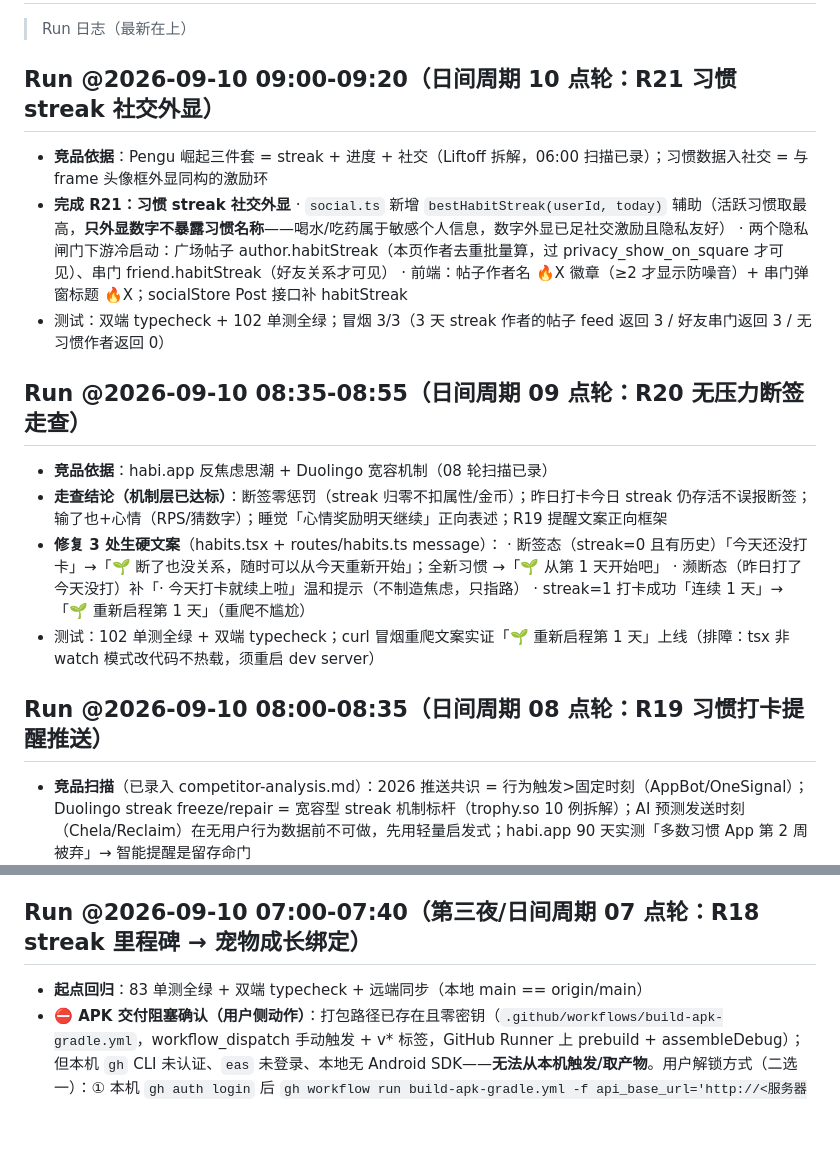
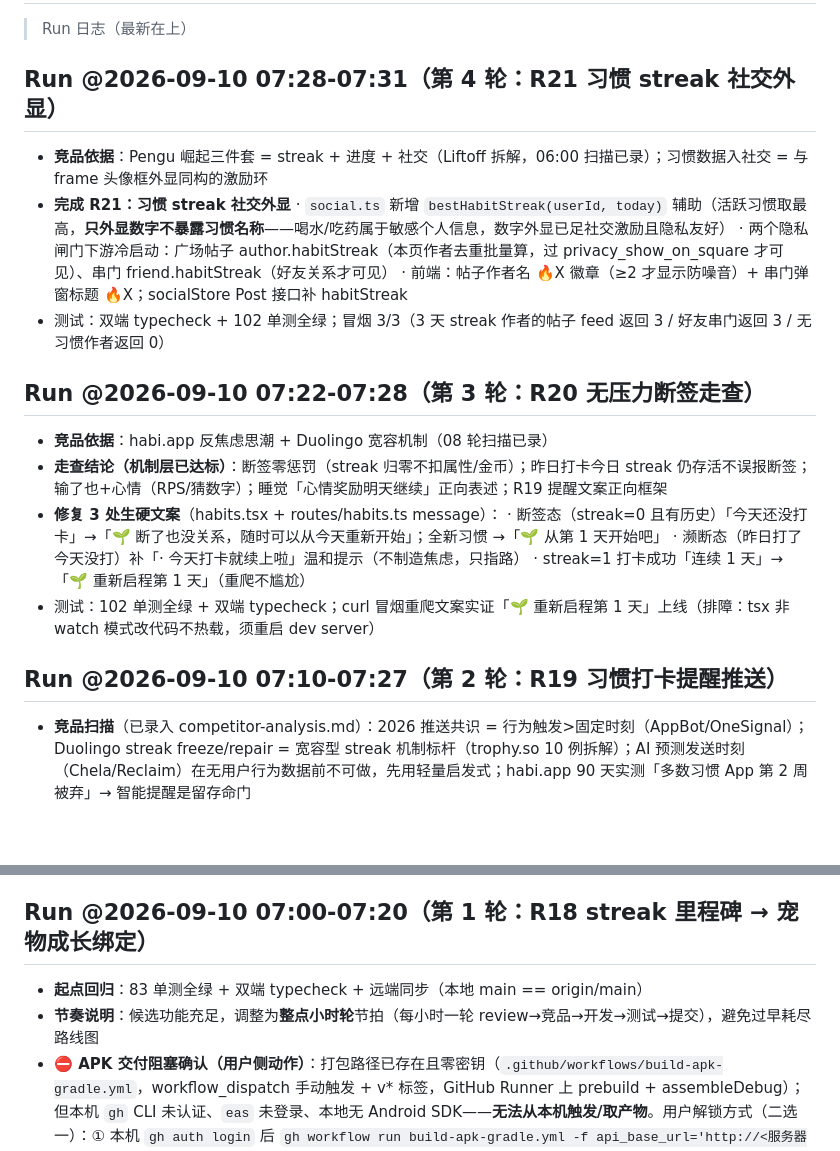
Before and after one commit to liuxue5213/Maozi-Pet, a Markdown page: docs/optimization-roadmap.md, 2 parts joined by grey strips. Rendered like a GitHub page; blank space fills up the shorter version.

```diff
--- a/docs/optimization-roadmap.md
+++ b/docs/optimization-roadmap.md
@@ -2,7 +2,7 @@
 
 > Run 日志（最新在上）
 
-## Run @2026-09-10 09:00-09:20（日间周期 10 点轮：R21 习惯 streak 社交外显）
+## Run @2026-09-10 07:28-07:31（第 4 轮：R21 习惯 streak 社交外显）
 - **竞品依据**：Pengu 崛起三件套 = streak + 进度 + 社交（Liftoff 拆解，06:00 扫描已录）；习惯数据入社交 = 与 frame 头像框外显同构的激励环
 - **完成 R21：习惯 streak 社交外显**
   · `social.ts` 新增 `bestHabitStreak(userId, today)` 辅助（活跃习惯取最高，**只外显数字不暴露习惯名称**——喝水/吃药属于敏感个人信息，数字外显已足社交激励且隐私友好）
@@ -10,7 +10,7 @@
   · 前端：帖子作者名 🔥X 徽章（≥2 才显示防噪音）+ 串门弹窗标题 🔥X；socialStore Post 接口补 habitStreak
 - 测试：双端 typecheck + 102 单测全绿；冒烟 3/3（3 天 streak 作者的帖子 feed 返回 3 / 好友串门返回 3 / 无习惯作者返回 0）
 
-## Run @2026-09-10 08:35-08:55（日间周期 09 点轮：R20 无压力断签走查）
+## Run @2026-09-10 07:22-07:28（第 3 轮：R20 无压力断签走查）
 - **竞品依据**：habi.app 反焦虑思潮 + Duolingo 宽容机制（08 轮扫描已录）
 - **走查结论（机制层已达标）**：断签零惩罚（streak 归零不扣属性/金币）；昨日打卡今日 streak 仍存活不误报断签；输了也+心情（RPS/猜数字）；睡觉「心情奖励明天继续」正向表述；R19 提醒文案正向框架
 - **修复 3 处生硬文案**（habits.tsx + routes/habits.ts message）：
@@ -19,7 +19,7 @@
   · streak=1 打卡成功「连续 1 天」→「🌱 重新启程第 1 天」（重爬不尴尬）
 - 测试：102 单测全绿 + 双端 typecheck；curl 冒烟重爬文案实证「🌱 重新启程第 1 天」上线（排障：tsx 非 watch 模式改代码不热载，须重启 dev server）
 
-## Run @2026-09-10 08:00-08:35（日间周期 08 点轮：R19 习惯打卡提醒推送）
+## Run @2026-09-10 07:10-07:27（第 2 轮：R19 习惯打卡提醒推送）
 - **竞品扫描**（已录入 competitor-analysis.md）：2026 推送共识 = 行为触发>固定时刻（AppBot/OneSignal）；Duolingo streak freeze/repair = 宽容型 streak 机制标杆（trophy.so 10 例拆解）；AI 预测发送时刻（Chela/Reclaim）在无用户行为数据前不可做，先用轻量启发式；habi.app 90 天实测「多数习惯 App 第 2 周被弃」→ 智能提醒是留存命门
 - **完成 R19：习惯打卡提醒（push.ts 习惯维度扩展 + index.ts 挂载）**
   · 触发策略（轻量自适应）：本地 **18:00-22:00 窗口**（一天将尽的碎片档，避开清晨/工作时段）+ 只提醒 **streak≥1 且今日未打** 的习惯 + **每用户每日最多 1 条**（streak 最高者优先=守护最值钱的积累）
@@ -29,8 +29,9 @@
 - **冒烟（直连 dev DB + 伪造窗口时刻，真调 Expo API）**：08:00 窗口外 attempted=0 ✅；19:00 attempted=1 + push_sent 落库 + 假令牌被 Expo 判 DeviceNotRegistered 自动清理 ✅；同日二次 attempted=0 ✅；免打扰 17:00-23:00 覆盖窗口 attempted=0 ✅。排障：冒烟脚本两坑——`toISOString()` 是 UTC 日期（本地 07:55 时 UTC 已是昨天，回填错位 streak=0）须用本地日期拼接；占位 ID 复用撞 UNIQUE 改随机 ID
 - 遗留记录：Duolingo 式「streak 冻结券」（可购买/成就兑换的保护道具）列为候选 R23
 
-## Run @2026-09-10 07:00-07:40（第三夜/日间周期 07 点轮：R18 streak 里程碑 → 宠物成长绑定）
+## Run @2026-09-10 07:00-07:20（第 1 轮：R18 streak 里程碑 → 宠物成长绑定）
 - **起点回归**：83 单测全绿 + 双端 typecheck + 远端同步（本地 main == origin/main）
+- **节奏说明**：候选功能充足，调整为**整点小时轮**节拍（每小时一轮 review→竞品→开发→测试→提交），避免过早耗尽路线图
 - **⛔ APK 交付阻塞确认（用户侧动作）**：打包路径已存在且零密钥（`.github/workflows/build-apk-gradle.yml`，workflow_dispatch 手动触发 + v* 标签，GitHub Runner 上 prebuild + assembleDebug）；但本机 `gh` CLI 未认证、`eas` 未登录、本地无 Android SDK——**无法从本机触发/取产物**。用户解锁方式（二选一）：① 本机 `gh auth login` 后 `gh workflow run build-apk-gradle.yml -f api_base_url='http://<服务器IP>:60235/api'`，产物在 Actions Artifacts（maozi-pet-debug-apk，留 30 天）；② 网页 GitHub Actions 手动 Run workflow 填入 api_base_url。另 `frontend/eas.json` preview/production 的 EXPO_PUBLIC_API_BASE_URL 仍是占位符「替换为你的服务器IP」，真机包必须填真实地址
 - **竞品依据**（06:00 收官轮扫描）：Habit-chi/Pawbit 验证「streak 驱动宠物真实进化」是习惯品类标配，我们此前 streak 只是数字外显
 - **完成 R18：习惯 streak 里程碑 → 宠物成长绑定**
```
Also changed, not shown: docs/dev-plan-2026-09-10.md (+5 -5 lines).
